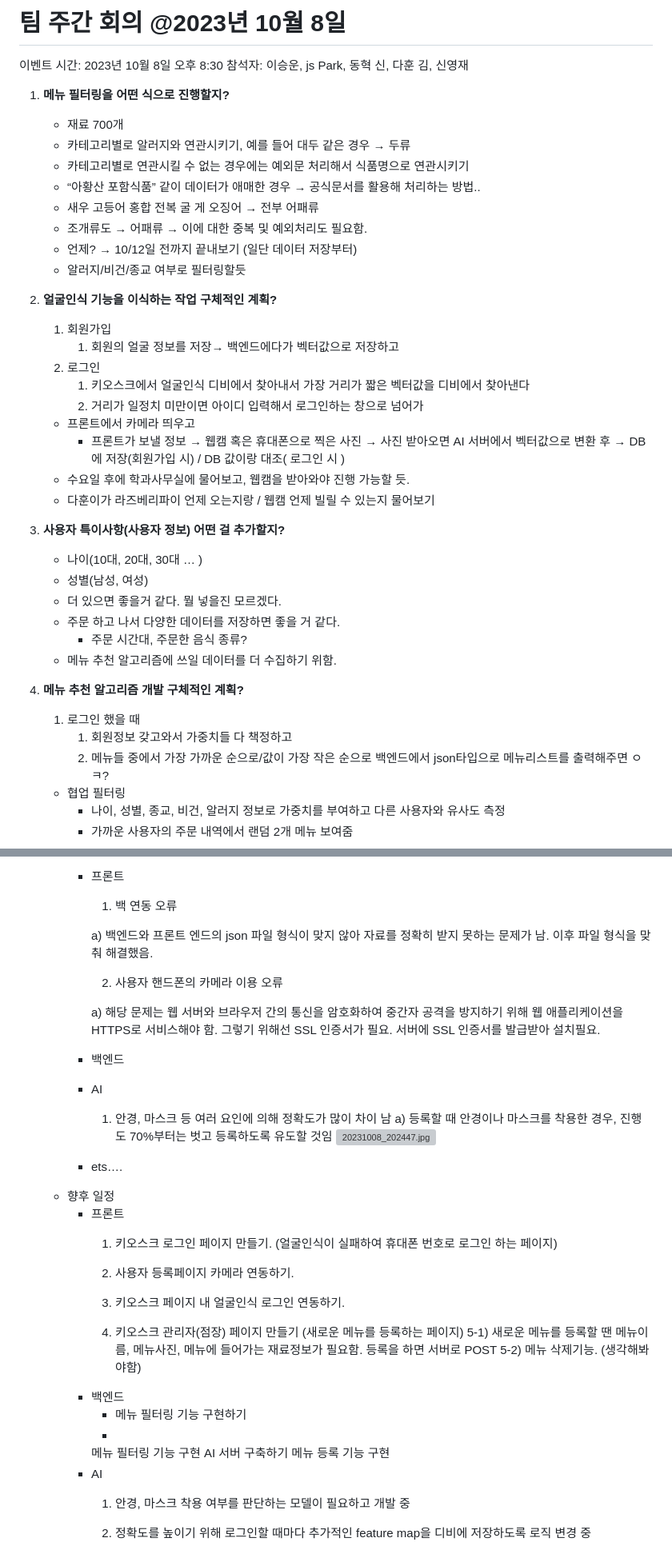
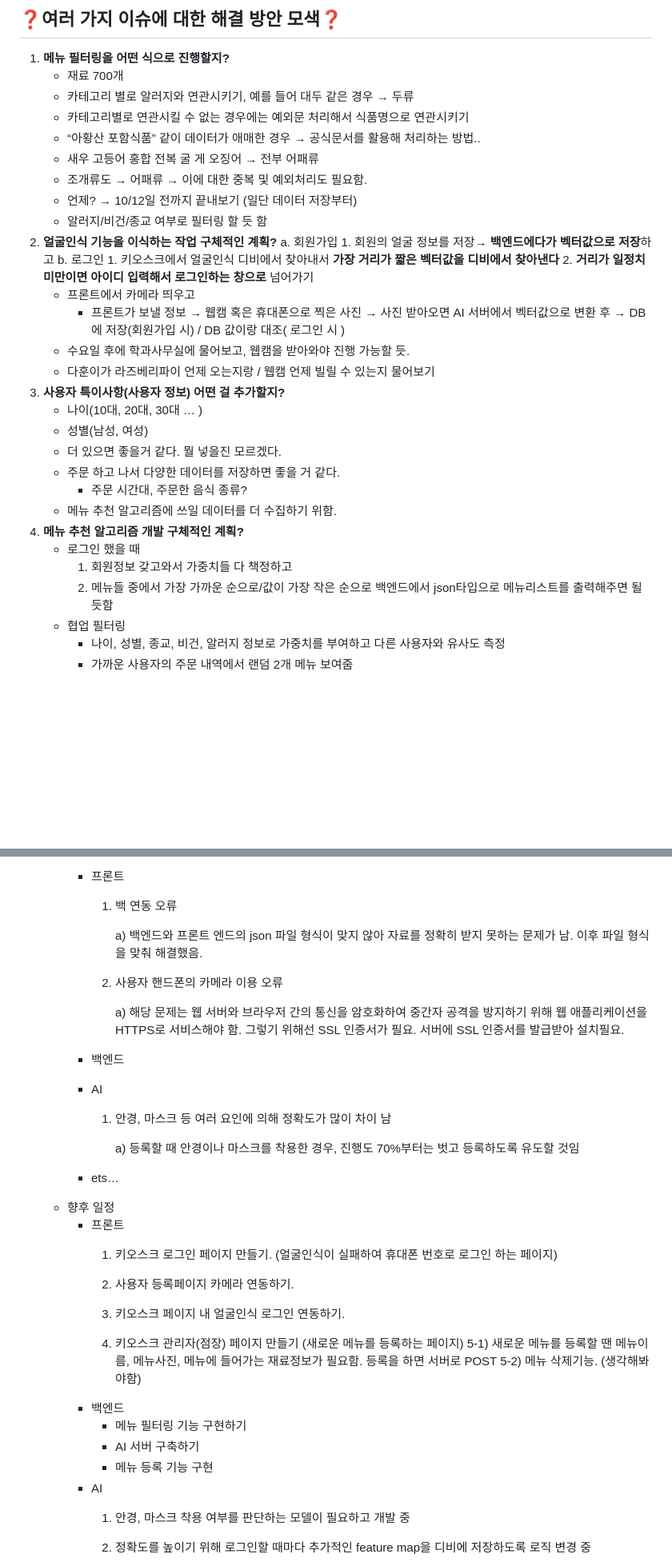
Before and after one commit to Cheetah-19/Kiosk_KNU, a Markdown page: 회의록/231008_meeting.md, 2 parts joined by grey strips. Shown at 80% size. Rendered like a GitHub page; blank space fills up the shorter version; grey boxes are pictures that could not be loaded.

Commit message:
Fix :  231008_meeting

```diff
--- a/회의록/231008_meeting.md
+++ b/회의록/231008_meeting.md
@@ -1,23 +1,17 @@
-# 팀 주간 회의 @2023년 10월 8일
-
-이벤트 시간: 2023년 10월 8일 오후 8:30
-참석자: 이승운, js Park, 동혁 신, 다훈 김, 신영재
+## ❓여러 가지 이슈에 대한 해결 방안 모색❓
 
 1. **메뉴 필터링을 어떤 식으로 진행할지?**
    - 재료 700개
-   - 카테고리별로 알러지와 연관시키기, 예를 들어 대두 같은 경우 → 두류
+   - 카테고리 별로 알러지와 연관시키기, 예를 들어 대두 같은 경우 → 두류
    - 카테고리별로 연관시킬 수 없는 경우에는 예외문 처리해서 식품명으로 연관시키기
    - “아황산 포함식품” 같이 데이터가 애매한 경우 → 공식문서를 활용해 처리하는 방법..
    - 새우 고등어 홍합 전복 굴 게 오징어 → 전부 어패류
    - 조개류도 → 어패류 → 이에 대한 중복 및 예외처리도 필요함.
    - 언제? → 10/12일 전까지 끝내보기 (일단 데이터 저장부터)
-   - 알러지/비건/종교 여부로 필터링할듯
+   - 알러지/비건/종교 여부로 필터링 할 듯 함
 2. **얼굴인식 기능을 이식하는 작업 구체적인 계획?**
-   1. 회원가입
-      1. 회원의 얼굴 정보를 저장→ 백엔드에다가 벡터값으로 저장하고
-   2. 로그인
-      1. 키오스크에서 얼굴인식 디비에서 찾아내서 가장 거리가 짧은 벡터값을 디비에서 찾아낸다
-      2. 거리가 일정치 미만이면 아이디 입력해서 로그인하는 창으로 넘어가
+   a. 회원가입 1. 회원의 얼굴 정보를 저장→ **백엔드에다가 벡터값으로 저장**하고
+   b. 로그인 1. 키오스크에서 얼굴인식 디비에서 찾아내서 **가장 거리가 짧은 벡터값을 디비에서 찾아낸다** 2. **거리가 일정치 미만이면 아이디 입력해서 로그인하는 창으로** 넘어가기
    - 프론트에서 카메라 띄우고
      - 프론트가 보낼 정보 → 웹캠 혹은 휴대폰으로 찍은 사진 → 사진 받아오면 AI 서버에서 벡터값으로 변환 후 → DB 에 저장(회원가입 시) / DB 값이랑 대조( 로그인 시 )
    - 수요일 후에 학과사무실에 물어보고, 웹캠을 받아와야 진행 가능할 듯.
@@ -30,11 +24,9 @@
      - 주문 시간대, 주문한 음식 종류?
    - 메뉴 추천 알고리즘에 쓰일 데이터를 더 수집하기 위함.
 4. **메뉴 추천 알고리즘 개발 구체적인 계획?**
-
-   1. 로그인 했을 때
-      1. 회원정보 갖고와서 가중치들 다 책정하고
-      2. 메뉴들 중에서 가장 가까운 순으로/값이 가장 작은 순으로 백엔드에서 json타입으로 메뉴리스트를 출력해주면 ㅇㅋ?
-
+   - 로그인 했을 때
+     1. 회원정보 갖고와서 가중치들 다 책정하고
+     2. 메뉴들 중에서 가장 가까운 순으로/값이 가장 작은 순으로 백엔드에서 json타입으로 메뉴리스트를 출력해주면 될듯함
    - 협업 필터링
      - 나이, 성별, 종교, 비건, 알러지 정보로 가중치를 부여하고 다른 사용자와 유사도 측정
      - 가까운 사용자의 주문 내역에서 랜덤 2개 메뉴 보여줌
@@ -74,19 +62,19 @@
 
        1. 백 연동 오류
 
-       a) 백엔드와 프론트 엔드의 json 파일 형식이 맞지 않아 자료를 정확히 받지 못하는 문제가 남. 이후 파일 형식을 맞춰 해결했음.
+          a) 백엔드와 프론트 엔드의 json 파일 형식이 맞지 않아 자료를 정확히 받지 못하는 문제가 남. 이후 파일 형식을 맞춰 해결했음.
 
        2. 사용자 핸드폰의 카메라 이용 오류
 
-       a) 해당 문제는 웹 서버와 브라우저 간의 통신을 암호화하여 중간자 공격을 방지하기 위해 웹 애플리케이션을 HTTPS로 서비스해야 함. 그렇기 위해선 SSL 인증서가 필요. 서버에 SSL 인증서를 발급받아 설치필요.
+          a) 해당 문제는 웹 서버와 브라우저 간의 통신을 암호화하여 중간자 공격을 방지하기 위해 웹 애플리케이션을 HTTPS로 서비스해야 함. 그렇기 위해선 SSL 인증서가 필요. 서버에 SSL 인증서를 발급받아 설치필요.
 
      - 백엔드
 
      - AI
        1. 안경, 마스크 등 여러 요인에 의해 정확도가 많이 차이 남
-       a) 등록할 때 안경이나 마스크를 착용한 경우, 진행도 70%부터는 벗고 등록하도록 유도할 것임
-       ![20231008_202447.jpg](%E1%84%90%E1%85%B5%E1%86%B7%20%E1%84%8C%E1%85%AE%E1%84%80%E1%85%A1%E1%86%AB%20%E1%84%92%E1%85%AC%E1%84%8B%E1%85%B4%20@2023%E1%84%82%E1%85%A7%E1%86%AB%2010%E1%84%8B%E1%85%AF%E1%86%AF%208%E1%84%8B%E1%85%B5%E1%86%AF%20c1fa2fc0bd0046aaa3d241375a765c64/20231008_202447.jpg)
-     - ets….
+
+          a) 등록할 때 안경이나 마스크를 착용한 경우, 진행도 70%부터는 벗고 등록하도록 유도할 것임
+     - ets…
    - 향후 일정
      - 프론트
        1. 키오스크 로그인 페이지 만들기. (얼굴인식이 실패하여 휴대폰 번호로 로그인 하는 페이지)
@@ -100,10 +88,8 @@
        5-2) 메뉴 삭제기능. (생각해봐야함)
      - 백엔드
        - 메뉴 필터링 기능 구현하기
-       -
-       메뉴 필터링 기능 구현
-       AI 서버 구축하기
-       메뉴 등록 기능 구현
+       - AI 서버 구축하기
+       - 메뉴 등록 기능 구현
      - AI
        1. 안경, 마스크 착용 여부를 판단하는 모델이 필요하고 개발 중
 
```
Also changed, not shown: other parts of 회의록/231008_meeting.md (+2 -6 lines).
